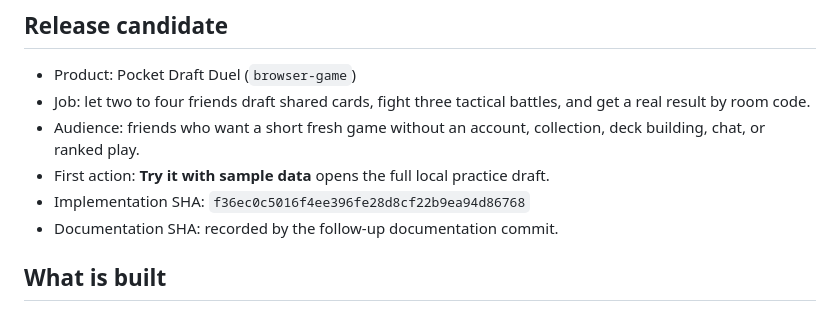
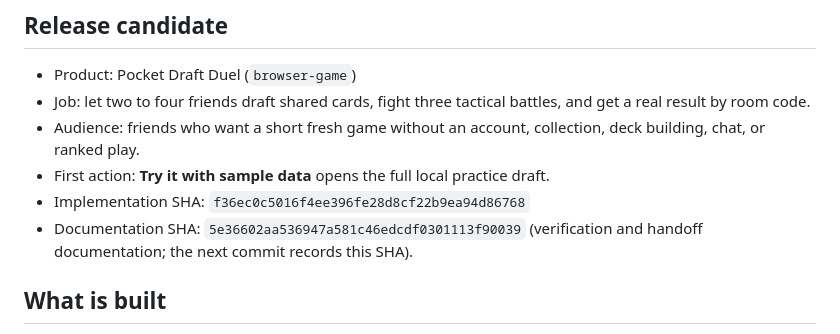
Before and after one commit to B-Divyesh/sf-pocket-draft-duel, a Markdown page: .factory/handoff.md, the part around the change. Drawn GitHub-style.

Commit message:
Record handoff documentation revision

```diff
--- a/.factory/handoff.md
+++ b/.factory/handoff.md
@@ -9,7 +9,8 @@
   deck building, chat, or ranked play.
 - First action: **Try it with sample data** opens the full local practice draft.
 - Implementation SHA: `f36ec0c5016f4ee396fe28d8cf22b9ea94d86768`
-- Documentation SHA: recorded by the follow-up documentation commit.
+- Documentation SHA: `5e36602aa536947a581c46edcdf0301113f90039`
+  (verification and handoff documentation; the next commit records this SHA).
 
 ## What is built
 
```
